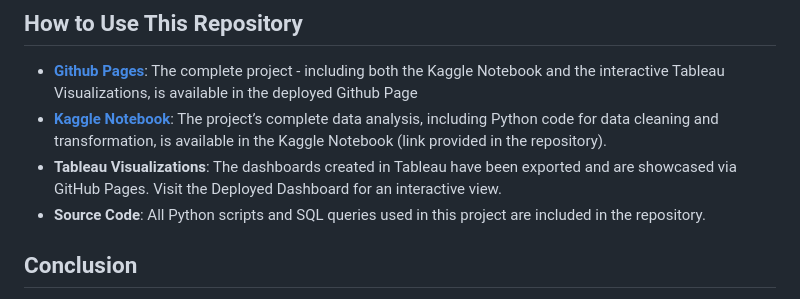
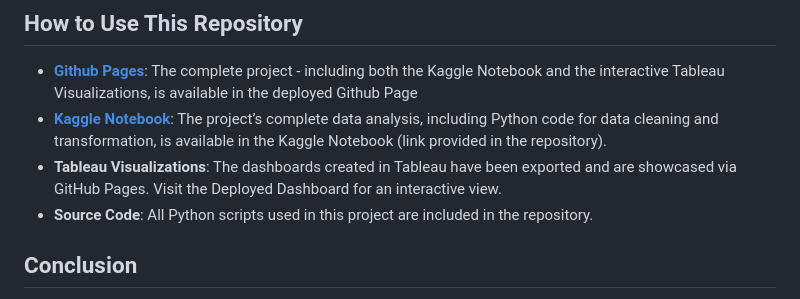
Before and after one commit to ajaanek/Online-Retail-Sales-Analysis, a Markdown page: README.md, the part around one of its changes. Rendered like a GitHub page.

```diff
--- a/README.md
+++ b/README.md
@@ -70,7 +70,7 @@ By segmenting customers based on their purchase frequency, recency, and average
 - [**Github Pages**](https://ajaanek.github.io/Online-Retail-Sales-Analysis/): The complete project - including both the Kaggle Notebook and the interactive Tableau Visualizations, is available in the deployed Github Page
 - [**Kaggle Notebook**](https://www.kaggle.com/code/ajaanekanagasabai/online-retail-sales-analysis): The project’s complete data analysis, including Python code for data cleaning and transformation, is available in the Kaggle Notebook (link provided in the repository).
 - **Tableau Visualizations**: The dashboards created in Tableau have been exported and are showcased via GitHub Pages. Visit the Deployed Dashboard for an interactive view.
-- **Source Code**: All Python scripts and SQL queries used in this project are included in the repository.
+- **Source Code**: All Python scripts used in this project are included in the repository.
 
 
 ## Conclusion
```
Also changed, not shown: other parts of README.md (+7 -7 lines).
